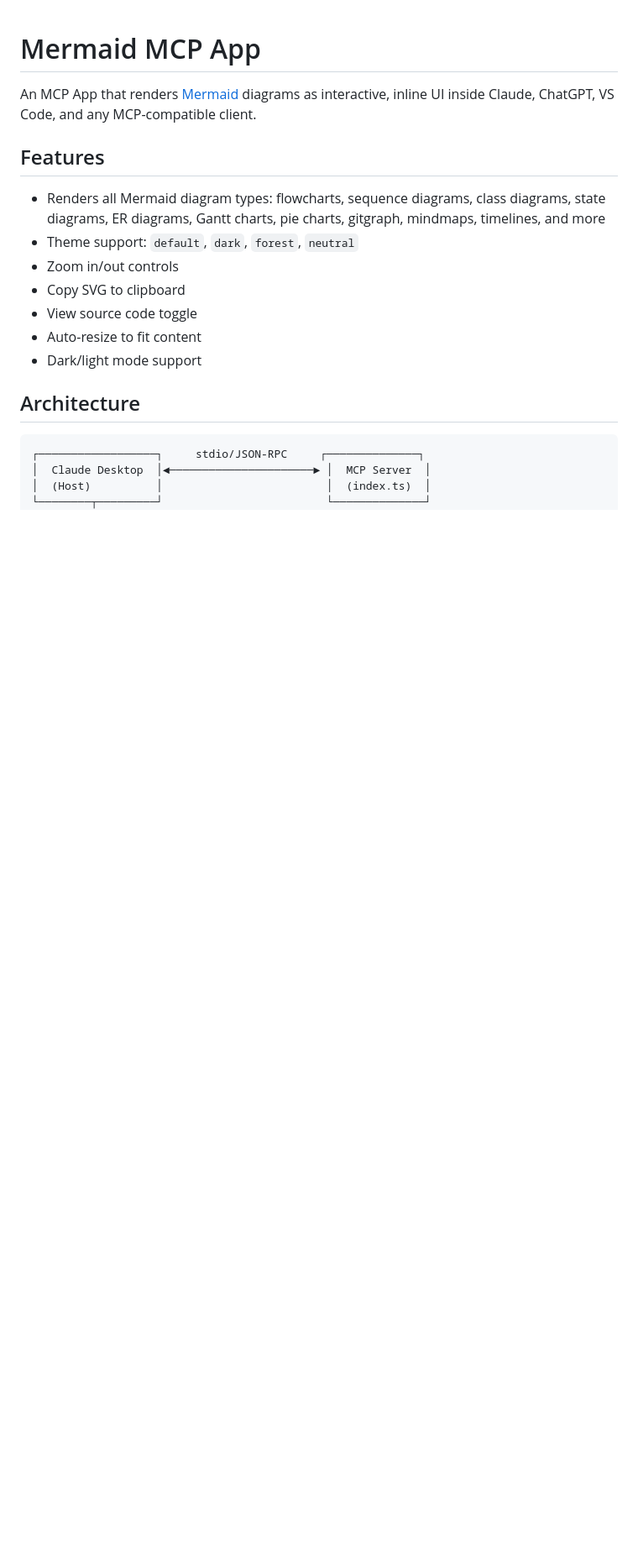
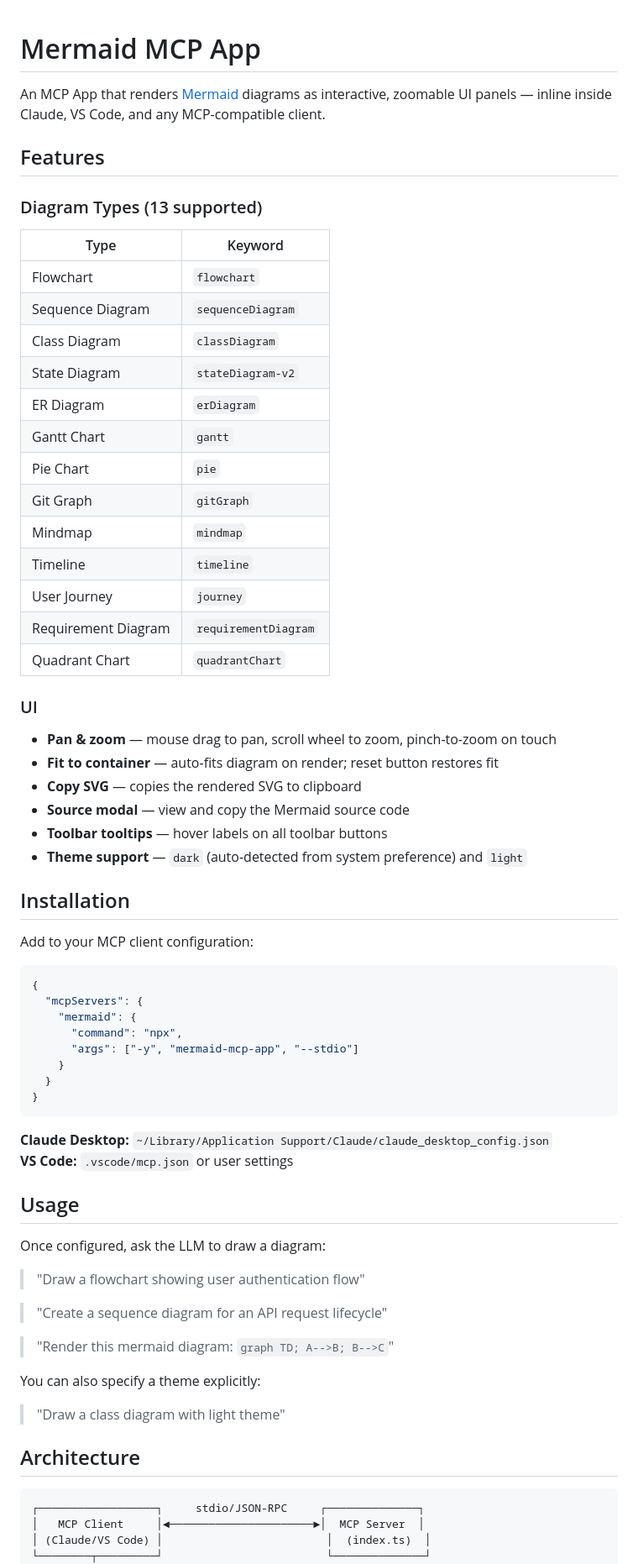
Before and after one commit to finfin/mermaid-mcp-app, a Markdown page: README.md, the part around one of its changes. Shown at 84% size. Drawn GitHub-style; blank space fills up the shorter version.

Commit message:
docs: rewrite README with npx install, 13 diagram types, feature list

````diff
--- a/README.md
+++ b/README.md
@@ -1,22 +1,73 @@
 # Mermaid MCP App
 
-An MCP App that renders [Mermaid](https://mermaid.js.org/) diagrams as interactive, inline UI inside Claude, ChatGPT, VS Code, and any MCP-compatible client.
+An MCP App that renders [Mermaid](https://mermaid.js.org/) diagrams as interactive, zoomable UI panels — inline inside Claude, VS Code, and any MCP-compatible client.
 
 ## Features
 
-- Renders all Mermaid diagram types: flowcharts, sequence diagrams, class diagrams, state diagrams, ER diagrams, Gantt charts, pie charts, gitgraph, mindmaps, timelines, and more
-- Theme support: `default`, `dark`, `forest`, `neutral`
-- Zoom in/out controls
-- Copy SVG to clipboard
-- View source code toggle
-- Auto-resize to fit content
-- Dark/light mode support
+### Diagram Types (13 supported)
+
+| Type | Keyword |
+| --- | --- |
+| Flowchart | `flowchart` |
+| Sequence Diagram | `sequenceDiagram` |
+| Class Diagram | `classDiagram` |
+| State Diagram | `stateDiagram-v2` |
+| ER Diagram | `erDiagram` |
+| Gantt Chart | `gantt` |
+| Pie Chart | `pie` |
+| Git Graph | `gitGraph` |
+| Mindmap | `mindmap` |
+| Timeline | `timeline` |
+| User Journey | `journey` |
+| Requirement Diagram | `requirementDiagram` |
+| Quadrant Chart | `quadrantChart` |
+
+### UI
+
+- **Pan & zoom** — mouse drag to pan, scroll wheel to zoom, pinch-to-zoom on touch
+- **Fit to container** — auto-fits diagram on render; reset button restores fit
+- **Copy SVG** — copies the rendered SVG to clipboard
+- **Source modal** — view and copy the Mermaid source code
+- **Toolbar tooltips** — hover labels on all toolbar buttons
+- **Theme support** — `dark` (auto-detected from system preference) and `light`
+
+## Installation
+
+Add to your MCP client configuration:
+
+```json
+{
+  "mcpServers": {
+    "mermaid": {
+      "command": "npx",
+      "args": ["-y", "mermaid-mcp-app", "--stdio"]
+    }
+  }
+}
+```
+
+**Claude Desktop:** `~/Library/Application Support/Claude/claude_desktop_config.json`
+**VS Code:** `.vscode/mcp.json` or user settings
+
+## Usage
+
+Once configured, ask the LLM to draw a diagram:
+
+> "Draw a flowchart showing user authentication flow"
+
+> "Create a sequence diagram for an API request lifecycle"
+
+> "Render this mermaid diagram: `graph TD; A-->B; B-->C`"
+
+You can also specify a theme explicitly:
+
+> "Draw a class diagram with light theme"
 
 ## Architecture
 
-```
+```text
 ┌──────────────────┐     stdio/JSON-RPC     ┌──────────────┐
-│  Claude Desktop  │◄──────────────────────► │  MCP Server  │
-│  (Host)          │                         │  (index.ts)  │
+│   MCP Client     │◄──────────────────────►│  MCP Server  │
+│ (Claude/VS Code) │                         │  (index.ts)  │
 └────────┬─────────┘                         └──────────────┘
          │                                          │
````
Also changed, not shown: other parts of README.md (+20 -69 lines).
